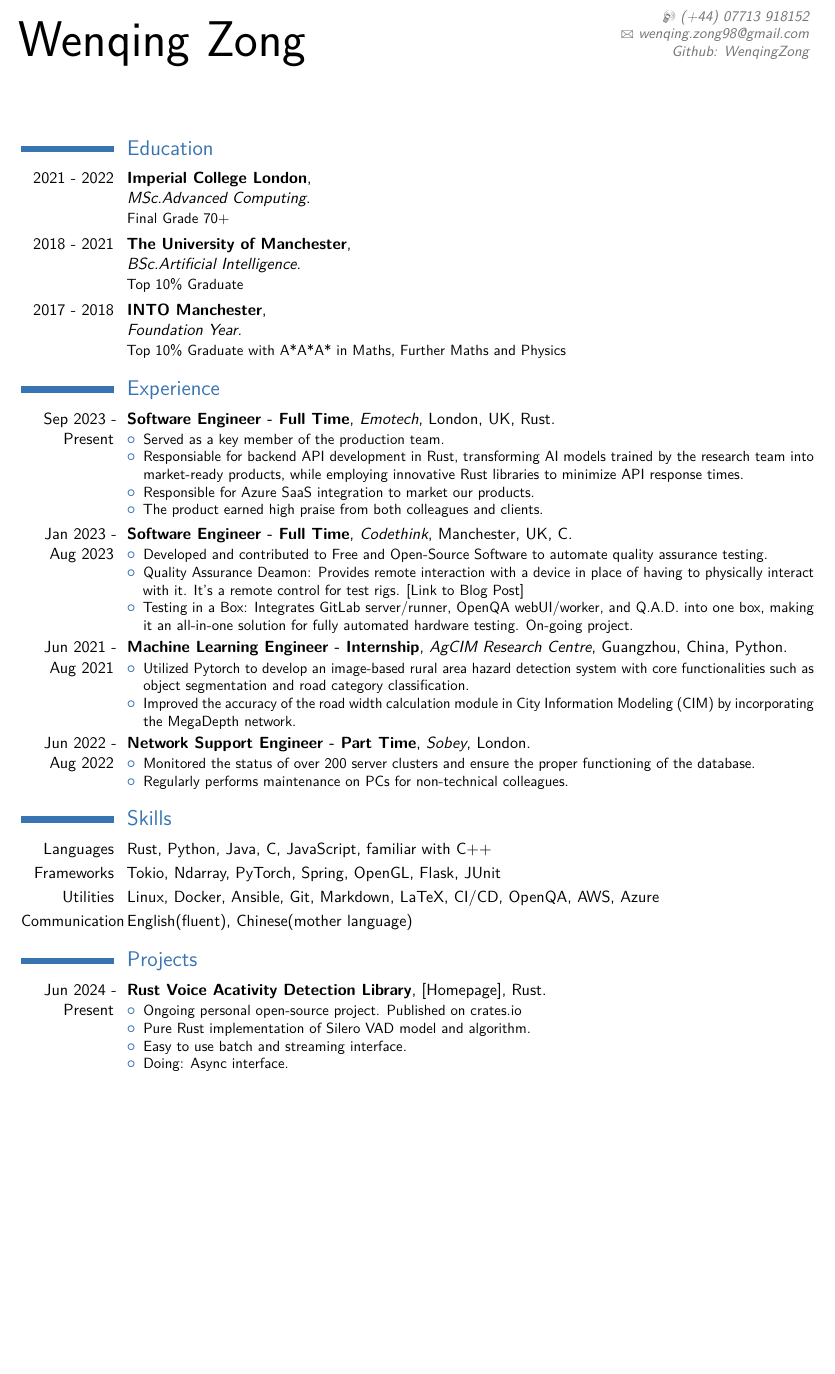
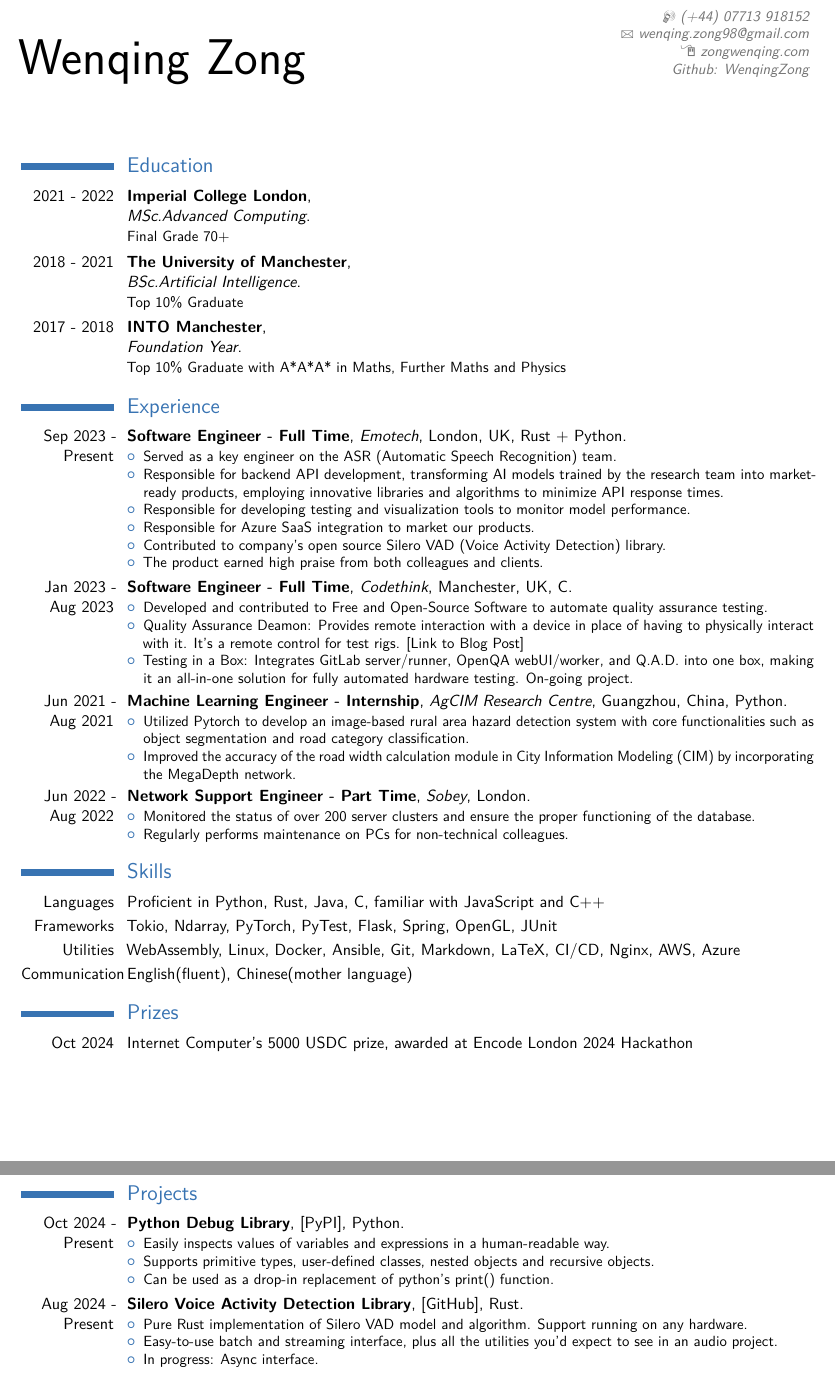
Before and after one commit to WenqingZong/CV, a LaTeX CV (cv_7.tex): part of page 1 of 2 before the commit and two parts of pages 1 and 2 of 2 after it, the two joined at a grey line, cut so that both start at the same text, the shorter picture padded with empty space. Compiled offline with pdfLaTeX.

Commit message:
Add Internet Computer Prize

```diff
--- a/cv_7.tex
+++ b/cv_7.tex
@@ -50,7 +50,7 @@
 %\fax{(000) 111 1113}
 \email{wenqing.zong98@gmail.com}
 % \email{asinha@mt.iitr.ac.in}
-% \homepage{sinashish.github.io}{www.sinashish.github.io} % The first argument is the url for the clickable link, the second argument is the url displayed in the template - this allows special characters to be displayed such as the tilde in this example
+\homepage{zongwenqing.com}{zongwenqing.com} % The first argument is the url for the clickable link, the second argument is the url displayed in the template - this allows special characters to be displayed such as the tilde in this example
 \extrainfo{\href{https://github.com/WenqingZong}{Github: WenqingZong}}
 %\photo[70pt][0.4pt]{pictures/picture} % The first bracket is the picture height, the second is the thickness of the frame around the picture (0pt for no frame)
 %\quote{"A witty and playful quotation" - John Smith}
@@ -109,11 +109,13 @@
 \section{Experience}
 
 %\subsection{%Vocational}
-\cventry{Sep 2023 - Present}{Software Engineer - Full Time}{Emotech}{London, UK}{Rust}{
+\cventry{Sep 2023 - Present}{Software Engineer - Full Time}{Emotech}{London, UK}{Rust + Python}{
 \begin{itemize}
-\item Served as a key member of the production team.
-\item Responsiable for backend API development in Rust, transforming AI models trained by the research team into market-ready products, while employing innovative Rust libraries to minimize API response times.
+\item Served as a key engineer on the ASR (Automatic Speech Recognition) team.
+\item Responsible for backend API development, transforming AI models trained by the research team into market-ready products, employing innovative libraries and algorithms to minimize API response times.
+\item Responsible for developing testing and visualization tools to monitor model performance.
 \item Responsible for Azure SaaS integration to market our products.
+\item Contributed to company's open source Silero VAD (Voice Activity Detection) library.
 \item The product earned high praise from both colleagues and clients.
 \end{itemize}}
 
@@ -137,23 +139,31 @@
 \item Regularly performs maintenance on PCs for non-technical colleagues.
 \end{itemize}}
 
-
 \section{Skills}
 
-\cvitem{Languages}{Rust, Python, Java, C, JavaScript, familiar with C++}
-\cvitem{Frameworks}{Tokio, Ndarray, PyTorch, Spring, OpenGL, Flask, JUnit}
-\cvitem{Utilities}{Linux, Docker, Ansible, Git, Markdown, LaTeX, CI/CD, OpenQA, AWS, Azure}
+\cvitem{Languages}{Proficient in Python, Rust, Java, C, familiar with JavaScript and C++}
+\cvitem{Frameworks}{Tokio, Ndarray, PyTorch, PyTest, Flask, Spring, OpenGL, JUnit}
+\cvitem{Utilities}{WebAssembly, Linux, Docker, Ansible, Git, Markdown, LaTeX, CI/CD, Nginx, AWS, Azure}
 \cvitem{Communication}{English(fluent), Chinese(mother language)}
 
+\section{Prizes}
+
+\cvitem{Oct 2024}{Internet Computer's 5000 USDC prize, awarded at Encode London 2024 Hackathon}
 
 \section{Projects}
 
-\cventry{Jun 2024 - Present}{Rust Voice Acativity Detection Library}{}{\href{https://crates.io/crates/silero_vad}{[Homepage]}}{Rust}{
+\cventry{Oct 2024 - Present}{Python Debug Library}{}{\href{https://pypi.org/project/crab_dbg/}{[PyPI]}}{Python}{
 \begin{itemize}
-\item Ongoing personal open-source project. Published on crates.io
-\item Pure Rust implementation of Silero VAD model and algorithm.
-\item Easy to use batch and streaming interface.
-\item Doing: Async interface.
+\item Easily inspects values of variables and expressions in a human-readable way.
+\item Supports primitive types, user-defined classes,  nested objects and recursive objects.
+\item Can be used as a drop-in replacement of python's print() function.
+\end{itemize}}
+
+\cventry{Aug 2024 - Present}{Silero Voice Activity Detection Library}{}{\href{https://github.com/emotechlab/silero-rs}{[GitHub]}}{Rust}{
+\begin{itemize}
+\item Pure Rust implementation of Silero VAD model and algorithm. Support running on any hardware.
+\item Easy-to-use batch and streaming interface, plus all the utilities you'd expect to see in an audio project.
+\item In progress: Async interface.
 \end{itemize}}
 
 \cventry{Jun 2023 - Jul 2023}{Rust Octree Library}{}{\href{https://github.com/WenqingZong/Octree}{[Github]}}{Rust}{
```
Also changed, not shown: cv.pdf.
